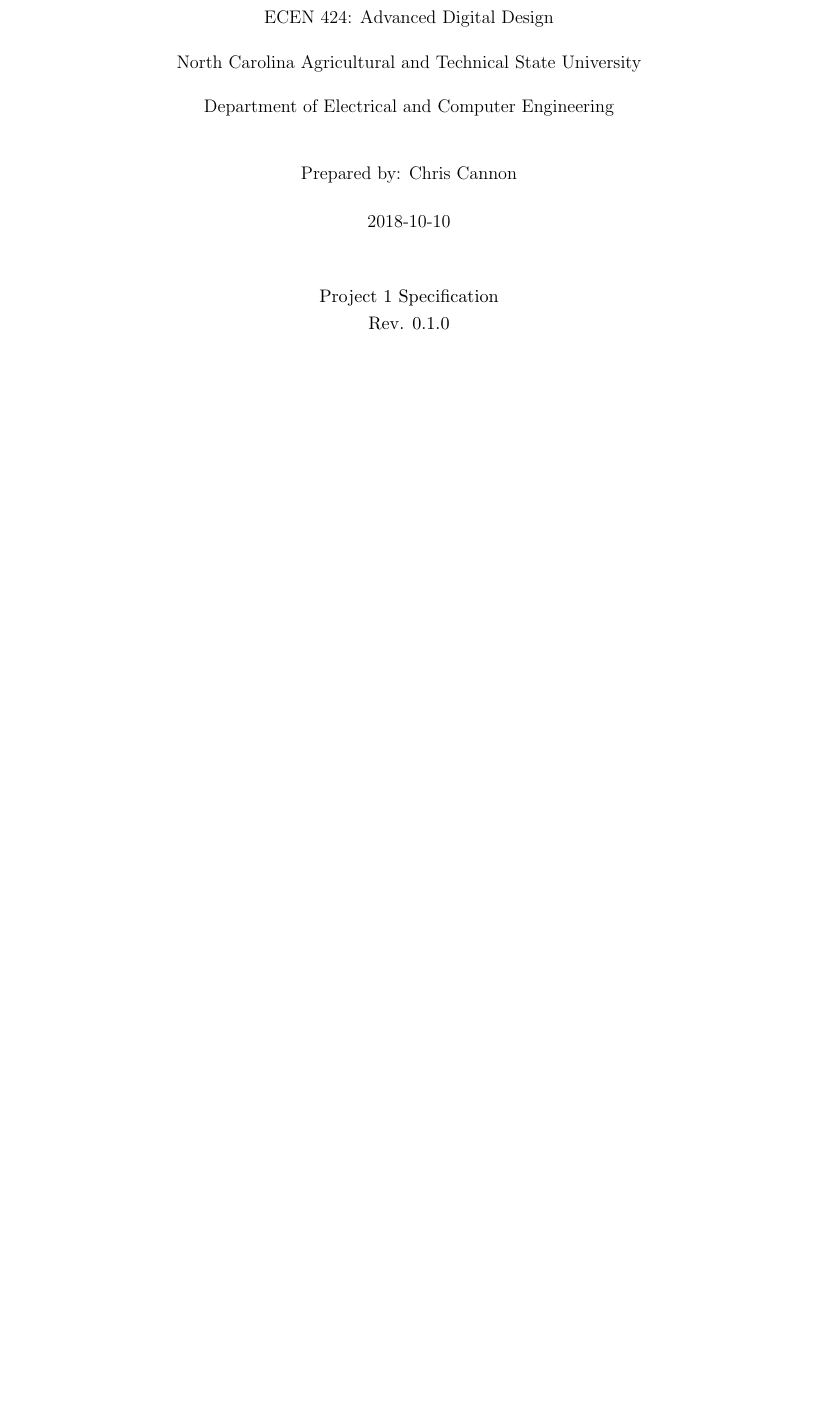
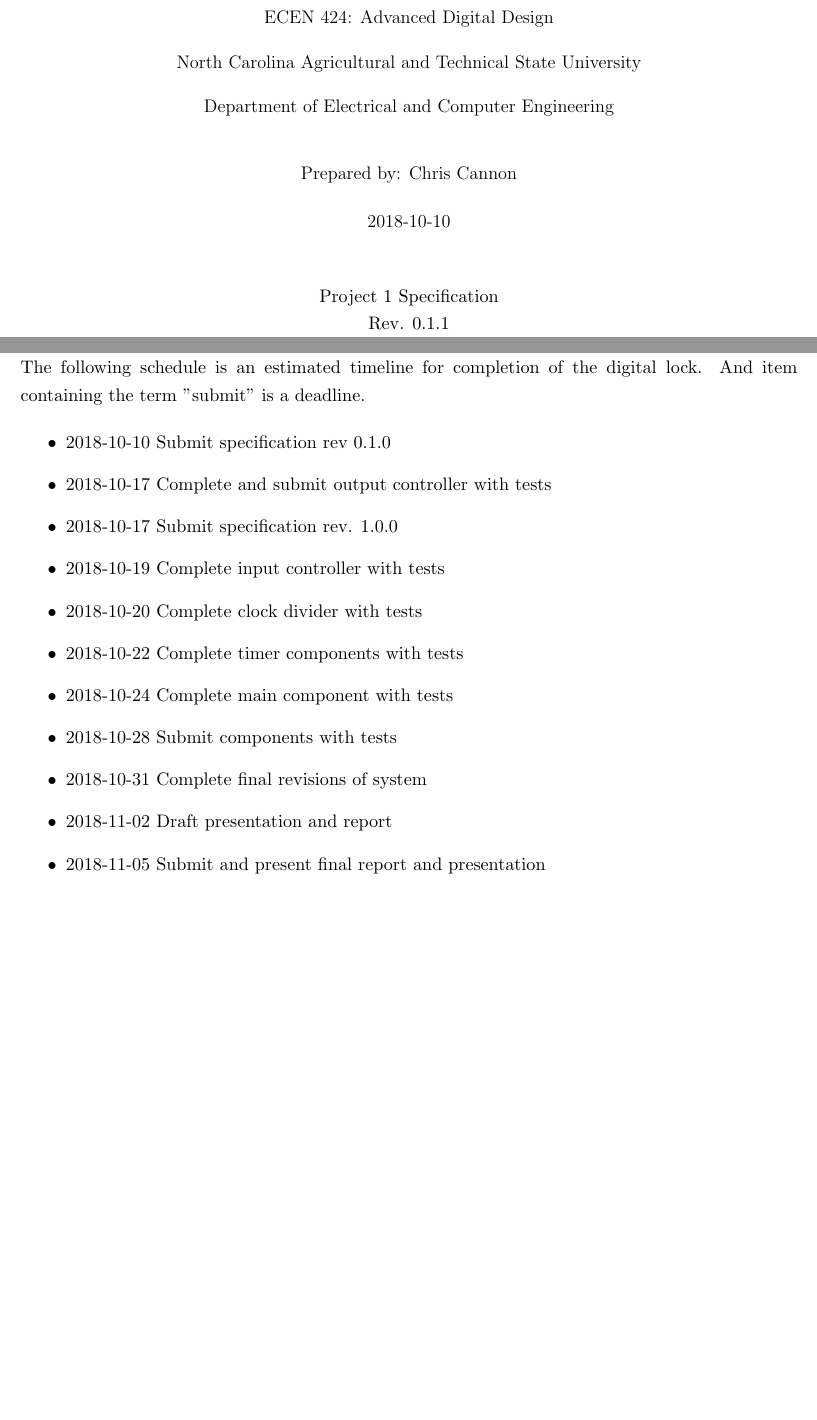
Before and after one commit to ccannon94/ncat-ecen424-project1, a LaTeX document (docs/specification.tex): part of page 1 of 8 before the commit and two parts of pages 1 and 9 of 9 after it, the two joined at a grey line, cut so that both start at the same text, the shorter picture padded with empty space. Compiled offline with pdfLaTeX.

Commit message:
Add scheudle to spec

```diff
--- a/docs/specification.tex
+++ b/docs/specification.tex
@@ -29,7 +29,7 @@
 \begin{titlingpage}
 \maketitle
 \begin{center}
-	Project 1 Specification \\ Rev. 0.1.0
+	Project 1 Specification \\ Rev. 0.1.1
 \end{center}
 \end{titlingpage}
 
@@ -299,4 +299,22 @@
 
 If the incorrect code is entered 3 time, the system will enter lockdown mode. This will activate an LED indicator and the system will not unlock until its power is cycled.
 
+\section{Development Milestones}
+
+The following schedule is an estimated timeline for completion of the digital lock. And item containing the term "submit" is a deadline.
+
+\begin{itemize}
+	\item 2018-10-10 Submit specification rev 0.1.0
+	\item 2018-10-17 Complete and submit output controller with tests
+	\item 2018-10-17 Submit specification rev. 1.0.0
+	\item 2018-10-19 Complete input controller with tests
+	\item 2018-10-20 Complete clock divider with tests
+	\item 2018-10-22 Complete timer components with tests
+	\item 2018-10-24 Complete main component with tests
+	\item 2018-10-28 Submit components with tests
+	\item 2018-10-31 Complete final revisions of system
+	\item 2018-11-02 Draft presentation and report
+	\item 2018-11-05 Submit and present final report and presentation
+\end{itemize}
+
 \end{document}
```
